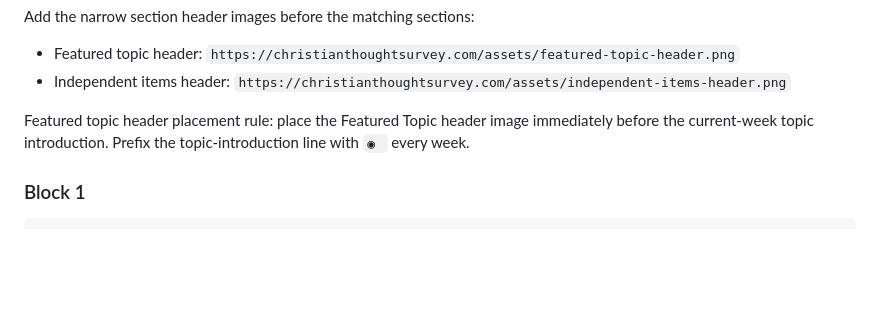
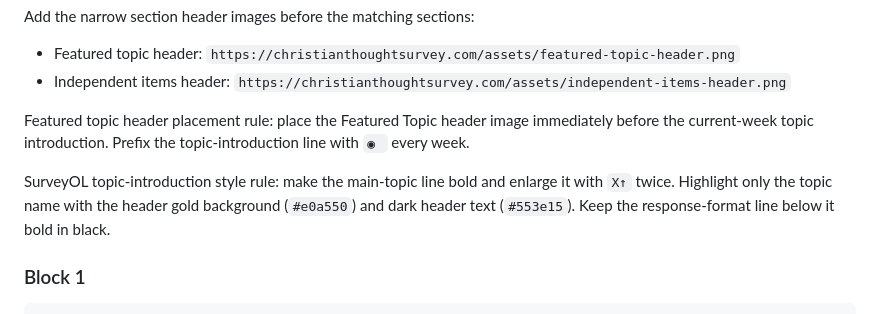
Before and after one commit to philstilwell/cts, a Markdown page: WEEK_1_SURVEY_TEMPLATE.md, the part around the change. Rendered like a GitHub page; blank space fills up the shorter version.

````diff
--- a/WEEK_1_SURVEY_TEMPLATE.md
+++ b/WEEK_1_SURVEY_TEMPLATE.md
@@ -111,6 +111,8 @@ Add the narrow section header images before the matching sections:
 
 Featured topic header placement rule: place the Featured Topic header image immediately before the current-week topic introduction. Prefix the topic-introduction line with `◉ ` every week.
 
+SurveyOL topic-introduction style rule: make the main-topic line bold and enlarge it with `X↑` twice. Highlight only the topic name with the header gold background (`#e0a550`) and dark header text (`#553e15`). Keep the response-format line below it bold in black.
+
 ### Block 1
 
 ```text
````
Also changed, not shown: WEEKLY_RUNBOOK.md (+2 -1 lines), WEEK_2_SURVEY_TEMPLATE.md (+2 -0 lines).
